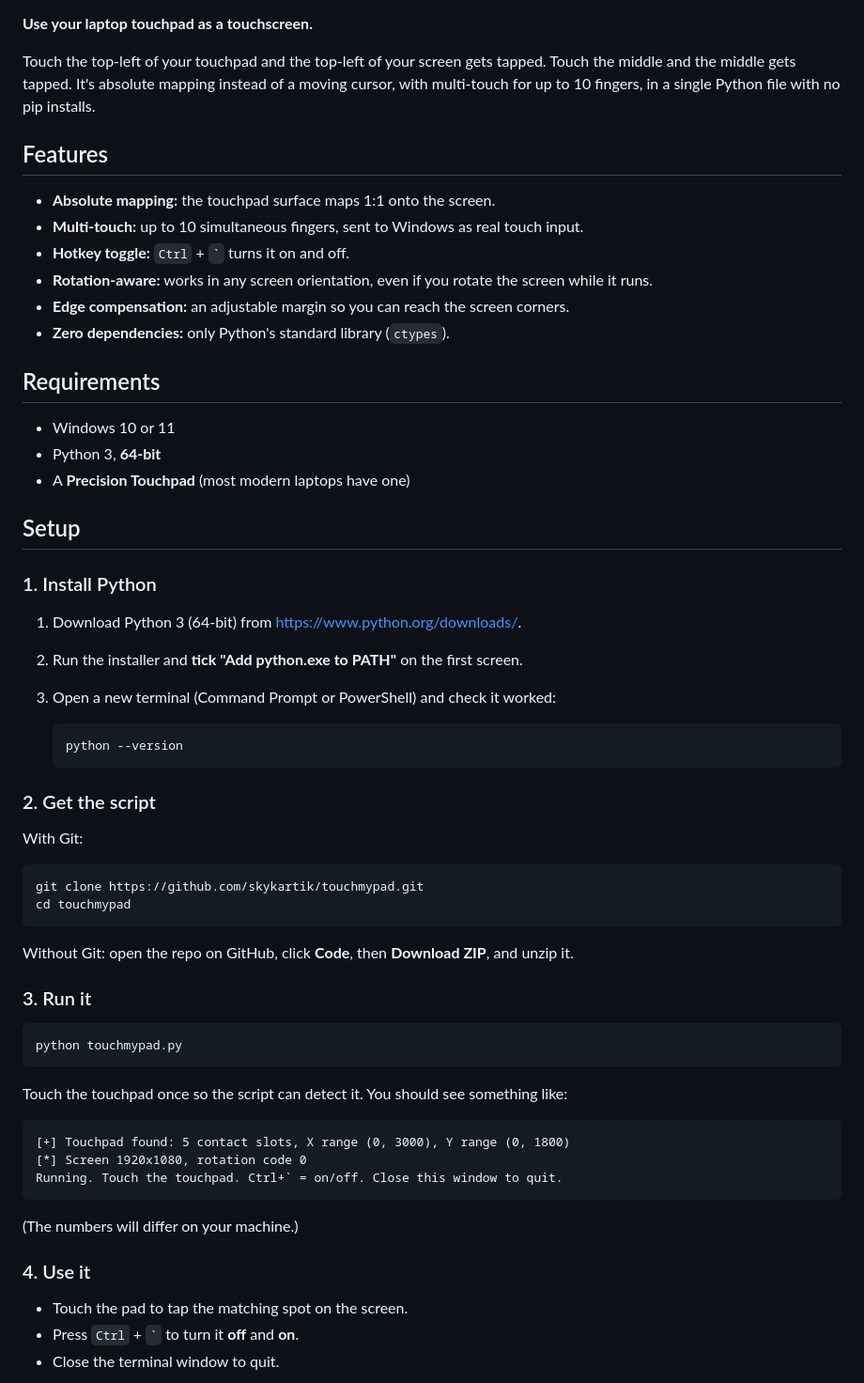
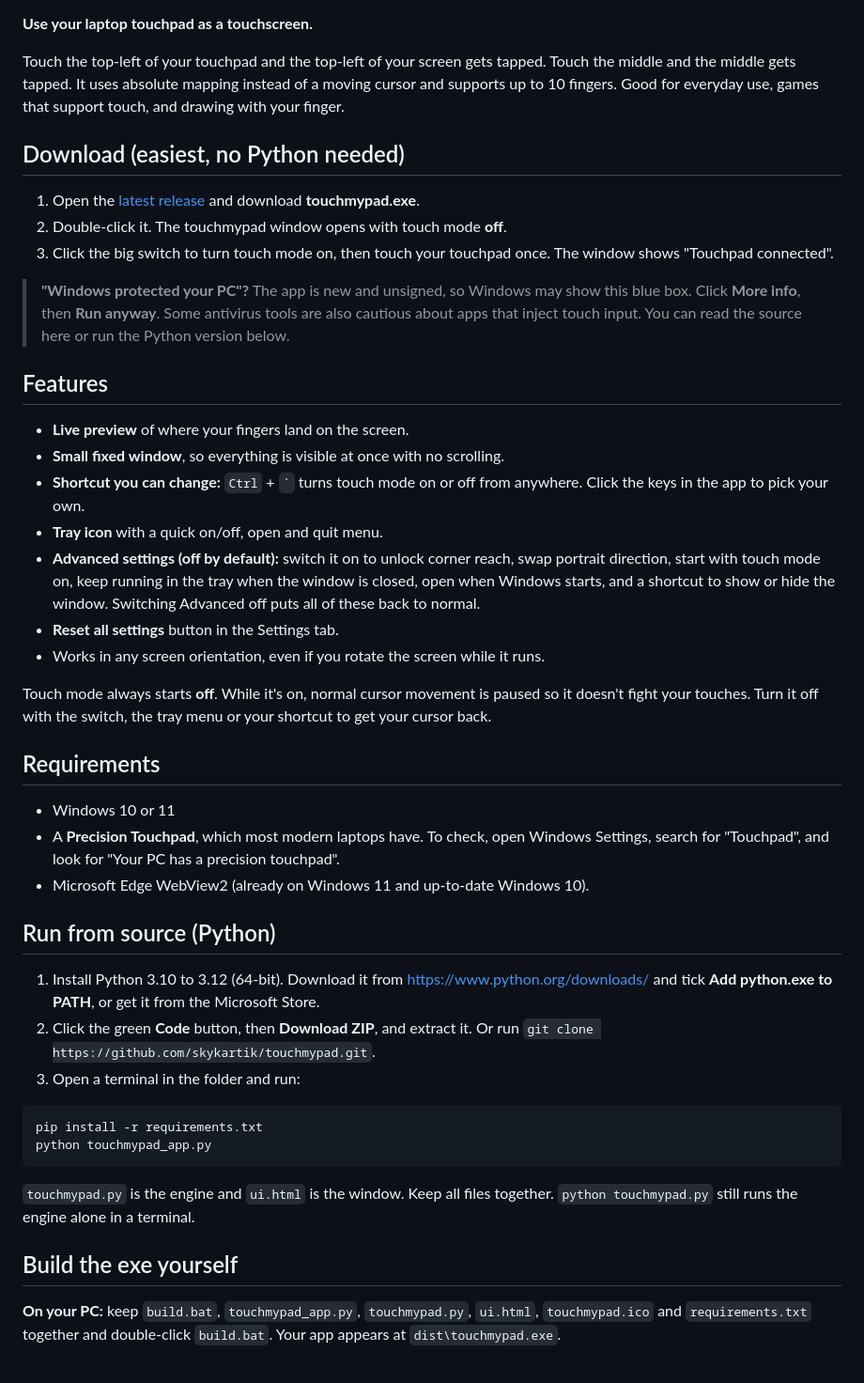
Before and after one commit to skykartik/touchmypad, a Markdown page: README.md, the part around one of its changes. Shown at 94% size. Rendered like a GitHub page.

````diff
--- a/README.md
+++ b/README.md
@@ -6,65 +4,48 @@
 
 **Use your laptop touchpad as a touchscreen.**
 
-Touch the top-left of your touchpad and the top-left of your screen gets tapped. Touch the middle and the middle gets tapped. It's absolute mapping instead of a moving cursor, with multi-touch for up to 10 fingers, in a single Python file with no pip installs.
+Touch the top-left of your touchpad and the top-left of your screen gets tapped. Touch the middle and the middle gets tapped. It uses absolute mapping instead of a moving cursor and supports up to 10 fingers. Good for everyday use, games that support touch, and drawing with your finger.
+
+## Download (easiest, no Python needed)
+
+1. Open the [latest release](https://github.com/skykartik/touchmypad/releases/latest) and download **touchmypad.exe**.
+2. Double-click it. The touchmypad window opens with touch mode **off**.
+3. Click the big switch to turn touch mode on, then touch your touchpad once. The window shows "Touchpad connected".
+
+> **"Windows protected your PC"?** The app is new and unsigned, so Windows may show this blue box. Click **More info**, then **Run anyway**. Some antivirus tools are also cautious about apps that inject touch input. You can read the source here or run the Python version below.
 
 ## Features
 
-- **Absolute mapping:** the touchpad surface maps 1:1 onto the screen.
-- **Multi-touch:** up to 10 simultaneous fingers, sent to Windows as real touch input.
-- **Hotkey toggle:** `Ctrl` + `` ` `` turns it on and off.
-- **Rotation-aware:** works in any screen orientation, even if you rotate the screen while it runs.
-- **Edge compensation:** an adjustable margin so you can reach the screen corners.
-- **Zero dependencies:** only Python's standard library (`ctypes`).
+- **Live preview** of where your fingers land on the screen.
+- **Small fixed window**, so everything is visible at once with no scrolling.
+- **Shortcut you can change:** `Ctrl` + `` ` `` turns touch mode on or off from anywhere. Click the keys in the app to pick your own.
+- **Tray icon** with a quick on/off, open and quit menu.
+- **Advanced settings (off by default):** switch it on to unlock corner reach, swap portrait direction, start with touch mode on, keep running in the tray when the window is closed, open when Windows starts, and a shortcut to show or hide the window. Switching Advanced off puts all of these back to normal.
+- **Reset all settings** button in the Settings tab.
+- Works in any screen orientation, even if you rotate the screen while it runs.
+
+Touch mode always starts **off**. While it's on, normal cursor movement is paused so it doesn't fight your touches. Turn it off with the switch, the tray menu or your shortcut to get your cursor back.
 
 ## Requirements
 
 - Windows 10 or 11
-- Python 3, **64-bit**
-- A **Precision Touchpad** (most modern laptops have one)
+- A **Precision Touchpad**, which most modern laptops have. To check, open Windows Settings, search for "Touchpad", and look for "Your PC has a precision touchpad".
+- Microsoft Edge WebView2 (already on Windows 11 and up-to-date Windows 10).
 
-## Setup
+## Run from source (Python)
 
-### 1. Install Python
-
-1. Download Python 3 (64-bit) from <https://www.python.org/downloads/>.
-2. Run the installer and **tick "Add python.exe to PATH"** on the first screen.
-3. Open a new terminal (Command Prompt or PowerShell) and check it worked:
-
-   ```
-   python --version
-   ```
-
-### 2. Get the script
-
-With Git:
+1. Install Python 3.10 to 3.12 (64-bit). Download it from <https://www.python.org/downloads/> and tick **Add python.exe to PATH**, or get it from the Microsoft Store.
+2. Click the green **Code** button, then **Download ZIP**, and extract it. Or run `git clone https://github.com/skykartik/touchmypad.git`.
+3. Open a terminal in the folder and run:
 
 ```
-git clone https://github.com/skykartik/touchmypad.git
-cd touchmypad
+pip install -r requirements.txt
+python touchmypad_app.py
 ```
 
-Without Git: open the repo on GitHub, click **Code**, then **Download ZIP**, and unzip it.
+`touchmypad.py` is the engine and `ui.html` is the window. Keep all files together. `python touchmypad.py` still runs the engine alone in a terminal.
 
-### 3. Run it
+## Build the exe yourself
 
-```
-python touchmypad.py
-```
+**On your PC:** keep `build.bat`, `touchmypad_app.py`, `touchmypad.py`, `ui.html`, `touchmypad.ico` and `requirements.txt` together and double-click `build.bat`. Your app appears at `dist\touchmypad.exe`.
 
-Touch the touchpad once so the script can detect it. You should see something like:
-
-```
-[+] Touchpad found: 5 contact slots, X range (0, 3000), Y range (0, 1800)
-[*] Screen 1920x1080, rotation code 0
-Running. Touch the touchpad. Ctrl+` = on/off. Close this window to quit.
-```
-
-(The numbers will differ on your machine.)
-
-### 4. Use it
-
-- Touch the pad to tap the matching spot on the screen.
-- Press `Ctrl` + `` ` `` to turn it **off** and **on**.
-- Close the terminal window to quit.
-
````
Also changed, not shown: other parts of README.md (+13 -34 lines).
